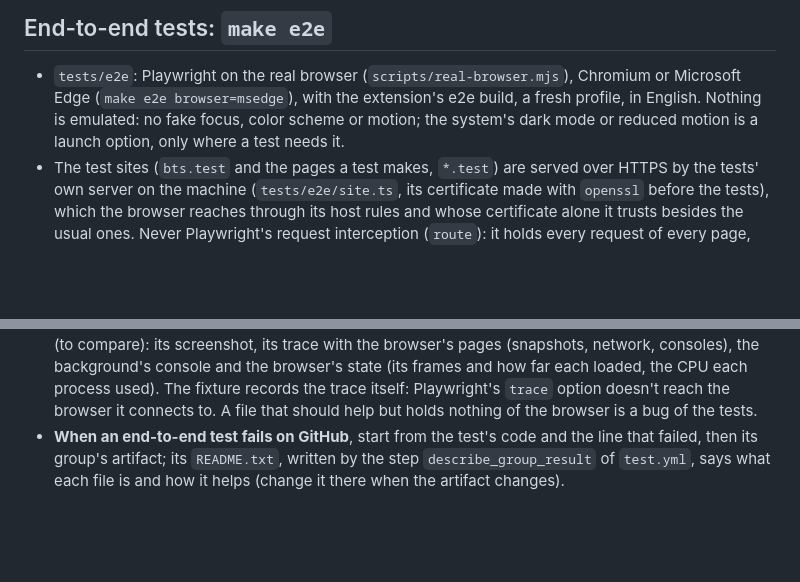
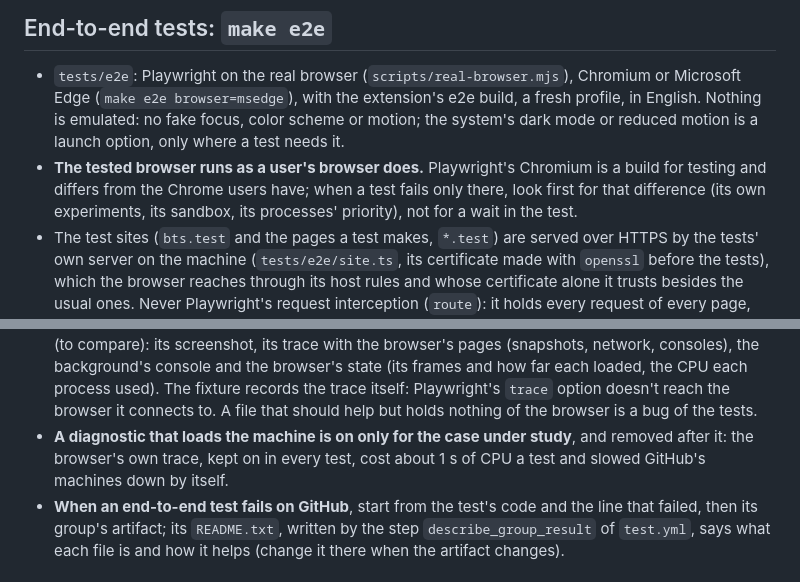
Before and after one commit to giuvincenzi/better-tab-switcher, a Markdown page: .claude/rules/testing.md, 2 parts joined by grey strips. Drawn GitHub-style; blank space fills up the shorter version.

Commit message:
Rules: the tested browser runs as a user's; heavy diagnostics only on demand
Learned from four days of end-to-end tests failing only on GitHub's machines:
every cause in Chromium alone was a difference from a user's Chrome (testing
experiments, sandbox permissions, background priority of its processes), and
the browser trace kept on in every test slowed the machines down by itself.

Co-Authored-By: Claude Opus 5.5 <noreply@anthropic.com>
Claude-Session: https://claude.ai/code/session_018aA3K4uoFXUjxwn6uN4Hb1

```diff
--- a/.claude/rules/testing.md
+++ b/.claude/rules/testing.md
@@ -15,6 +15,9 @@
 - `tests/e2e`: Playwright on the real browser (`scripts/real-browser.mjs`), Chromium or Microsoft Edge
   (`make e2e browser=msedge`), with the extension's e2e build, a fresh profile, in English. Nothing is emulated: no fake
   focus, color scheme or motion; the system's dark mode or reduced motion is a launch option, only where a test needs it.
+- **The tested browser runs as a user's browser does.** Playwright's Chromium is a build for testing and differs from
+  the Chrome users have; when a test fails only there, look first for that difference (its own experiments, its
+  sandbox, its processes' priority), not for a wait in the test.
 - The test sites (`bts.test` and the pages a test makes, `*.test`) are served over HTTPS by the tests' own server on
   the machine (`tests/e2e/site.ts`, its certificate made with `openssl` before the tests), which the browser reaches
   through its host rules and whose certificate alone it trusts besides the usual ones. Never Playwright's request
@@ -55,6 +58,8 @@
   browser's state (its frames and how far each loaded, the CPU each process used). The fixture records the trace
   itself: Playwright's `trace` option doesn't reach the browser it connects to. A file that should help but holds
   nothing of the browser is a bug of the tests.
+- **A diagnostic that loads the machine is on only for the case under study**, and removed after it: the browser's own
+  trace, kept on in every test, cost about 1 s of CPU a test and slowed GitHub's machines down by itself.
 - **When an end-to-end test fails on GitHub**, start from the test's code and the line that failed, then its group's
   artifact; its `README.txt`, written by the step `describe_group_result` of `test.yml`, says what each file is and
   how it helps (change it there when the artifact changes).
```
